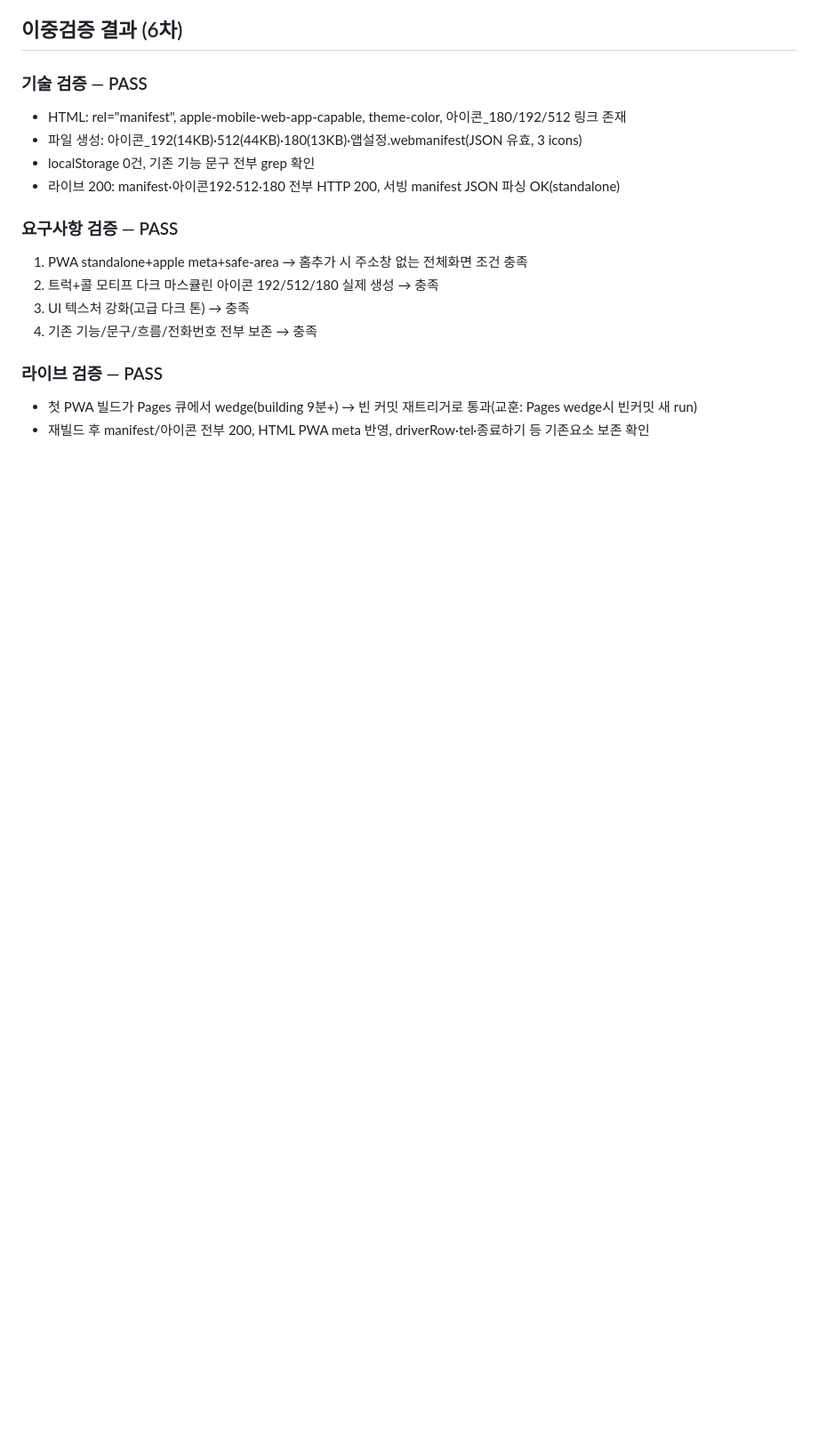
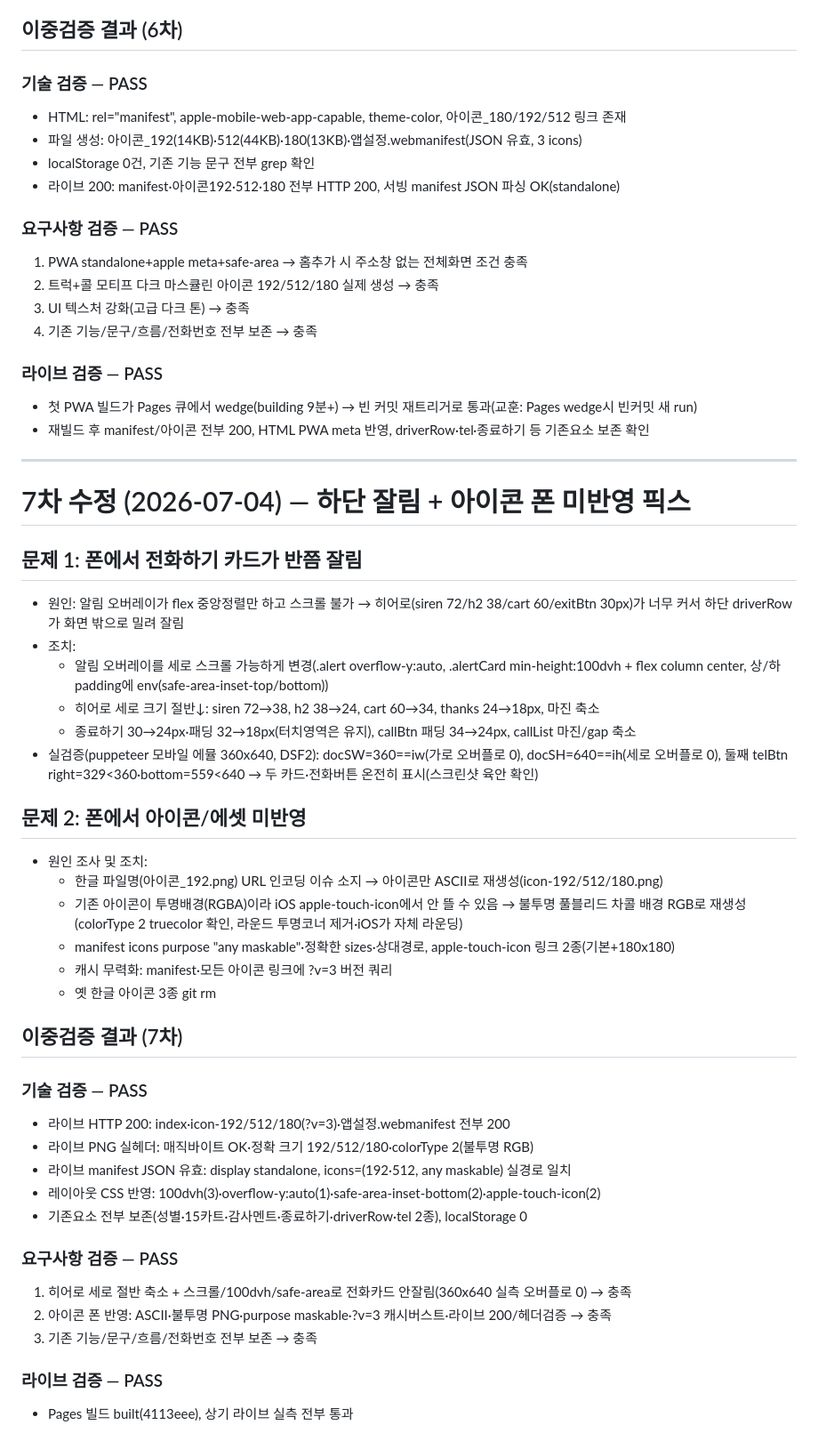
Before and after one commit to donglee1228/gisacall, a Markdown page: 작업일지.md, the part around the change. Shown at 89% size. Rendered like a GitHub page; blank space fills up the shorter version.

Commit message:
docs: 7차 하단잘림+아이콘 픽스 이중검증 결과 기록
Co-Authored-By: Claude Opus 4.8 <noreply@anthropic.com>

```diff
--- a/작업일지.md
+++ b/작업일지.md
@@ -197,3 +197,43 @@
 ### 라이브 검증 — PASS
 - 첫 PWA 빌드가 Pages 큐에서 wedge(building 9분+) → 빈 커밋 재트리거로 통과(교훈: Pages wedge시 빈커밋 새 run)
 - 재빌드 후 manifest/아이콘 전부 200, HTML PWA meta 반영, driverRow·tel·종료하기 등 기존요소 보존 확인
+
+---
+
+# 7차 수정 (2026-07-04) — 하단 잘림 + 아이콘 폰 미반영 픽스
+
+## 문제 1: 폰에서 전화하기 카드가 반쯤 잘림
+- 원인: 알림 오버레이가 flex 중앙정렬만 하고 스크롤 불가 → 히어로(siren 72/h2 38/cart 60/exitBtn 30px)가 너무 커서
+  하단 driverRow가 화면 밖으로 밀려 잘림
+- 조치:
+  - 알림 오버레이를 세로 스크롤 가능하게 변경(.alert overflow-y:auto, .alertCard min-height:100dvh + flex column center,
+    상/하 padding에 env(safe-area-inset-top/bottom))
+  - 히어로 세로 크기 절반↓: siren 72→38, h2 38→24, cart 60→34, thanks 24→18px, 마진 축소
+  - 종료하기 30→24px·패딩 32→18px(터치영역은 유지), callBtn 패딩 34→24px, callList 마진/gap 축소
+- 실검증(puppeteer 모바일 에뮬 360x640, DSF2): docSW=360==iw(가로 오버플로 0), docSH=640==ih(세로 오버플로 0),
+  둘째 telBtn right=329<360·bottom=559<640 → 두 카드·전화버튼 온전히 표시(스크린샷 육안 확인)
+
+## 문제 2: 폰에서 아이콘/에셋 미반영
+- 원인 조사 및 조치:
+  - 한글 파일명(아이콘_192.png) URL 인코딩 이슈 소지 → 아이콘만 ASCII로 재생성(icon-192/512/180.png)
+  - 기존 아이콘이 투명배경(RGBA)이라 iOS apple-touch-icon에서 안 뜰 수 있음 → 불투명 풀블리드 차콜 배경 RGB로 재생성
+    (colorType 2 truecolor 확인, 라운드 투명코너 제거·iOS가 자체 라운딩)
+  - manifest icons purpose "any maskable"·정확한 sizes·상대경로, apple-touch-icon 링크 2종(기본+180x180)
+  - 캐시 무력화: manifest·모든 아이콘 링크에 ?v=3 버전 쿼리
+  - 옛 한글 아이콘 3종 git rm
+
+## 이중검증 결과 (7차)
+### 기술 검증 — PASS
+- 라이브 HTTP 200: index·icon-192/512/180(?v=3)·앱설정.webmanifest 전부 200
+- 라이브 PNG 실헤더: 매직바이트 OK·정확 크기 192/512/180·colorType 2(불투명 RGB)
+- 라이브 manifest JSON 유효: display standalone, icons=(192·512, any maskable) 실경로 일치
+- 레이아웃 CSS 반영: 100dvh(3)·overflow-y:auto(1)·safe-area-inset-bottom(2)·apple-touch-icon(2)
+- 기존요소 전부 보존(성별·15카트·감사멘트·종료하기·driverRow·tel 2종), localStorage 0
+
+### 요구사항 검증 — PASS
+1. 히어로 세로 절반 축소 + 스크롤/100dvh/safe-area로 전화카드 안잘림(360x640 실측 오버플로 0) → 충족
+2. 아이콘 폰 반영: ASCII·불투명 PNG·purpose maskable·?v=3 캐시버스트·라이브 200/헤더검증 → 충족
+3. 기존 기능/문구/흐름/전화번호 전부 보존 → 충족
+
+### 라이브 검증 — PASS
+- Pages 빌드 built(4113eee), 상기 라이브 실측 전부 통과
```
